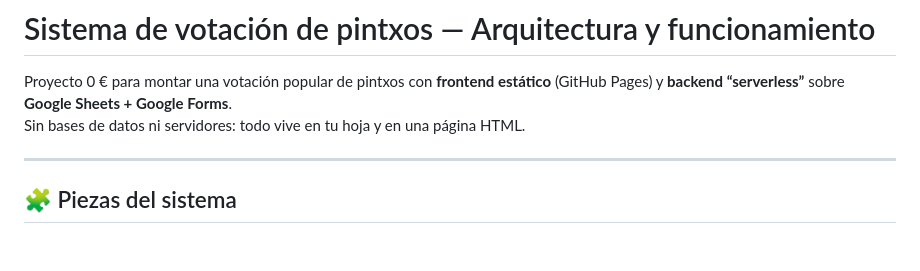
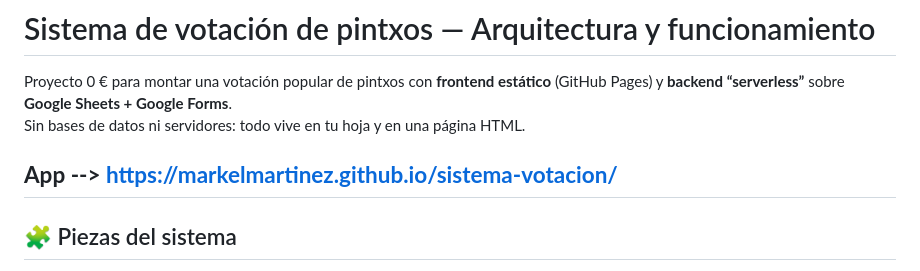
Before and after one commit to markelmartinez/sistema-votacion, a Markdown page: README.md, the part around the change. Drawn GitHub-style; blank space fills up the shorter version.

```diff
--- a/README.md
+++ b/README.md
@@ -3,6 +3,7 @@
 Proyecto 0 € para montar una votación popular de pintxos con **frontend estático** (GitHub Pages) y **backend “serverless”** sobre **Google Sheets + Google Forms**.
 Sin bases de datos ni servidores: todo vive en tu hoja y en una página HTML.
 
+**App --> https://markelmartinez.github.io/sistema-votacion/**
 ---
 
 ## 🧩 Piezas del sistema
```
